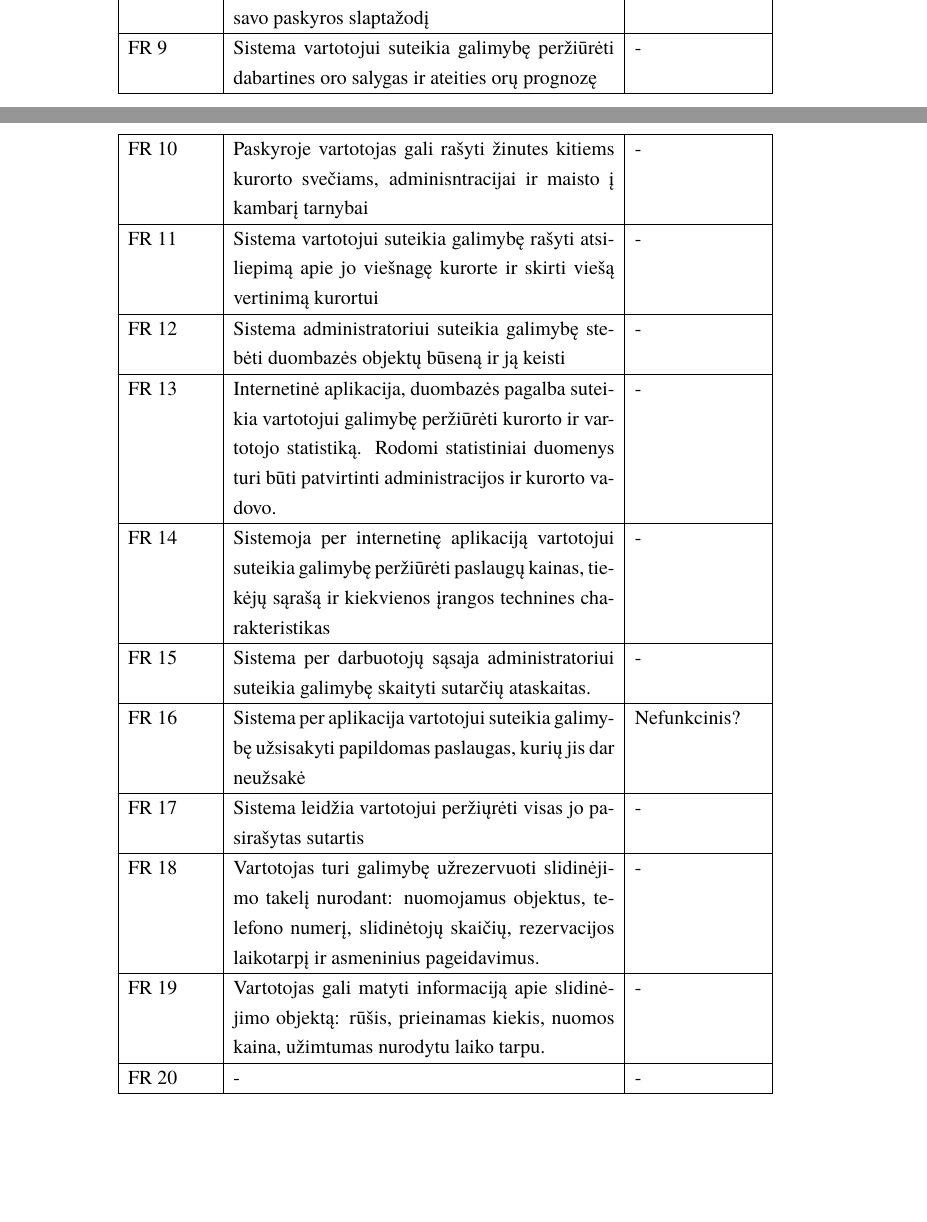
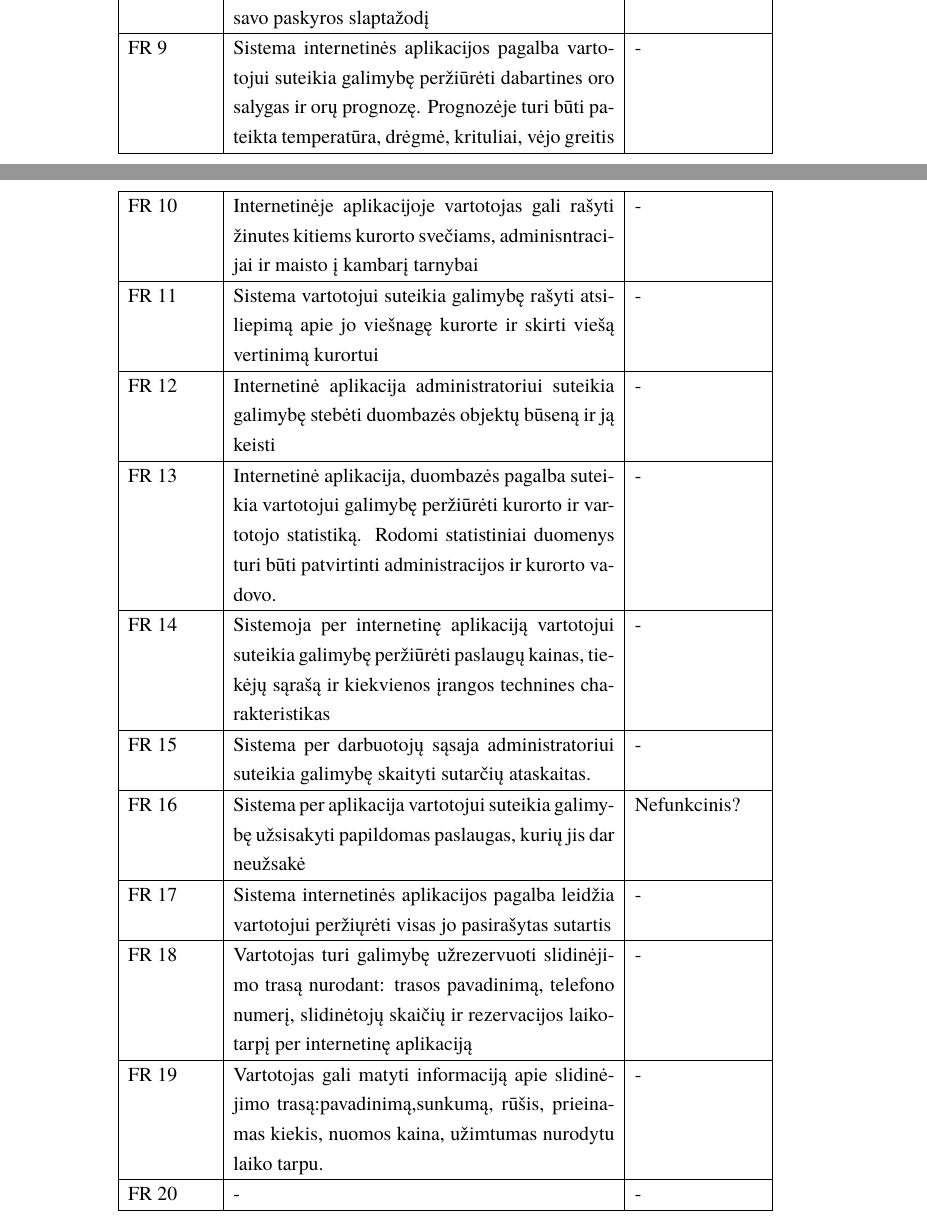
Before and after one commit to macro161/Slidinejimas, a LaTeX document (Latex/PSI II 1 Laboratorinis.tex): two parts of pages 16 and 17 of 28, joined at a grey line, cut so that both start at the same text, the shorter picture padded with empty space. Compiled offline with XeLaTeX; a missing font is replaced by an installed copy or a similar font.

Commit message:
Commit
Commit

```diff
--- a/Latex/PSI II 1 Laboratorinis.tex
+++ b/Latex/PSI II 1 Laboratorinis.tex
@@ -447,17 +447,17 @@ FR 70.4. Galima pasirinkti tik vieną sutartį. & M & Apibendrinamas reikalavima
 	FR 6 & Sistema seka kiekvieno vartojo laiką praleistą trasoje ir poziciją jam esant kurorte.   & nefunkcinis? \\ \hline
 	FR 7 &  Sistema suteikia vartotojui galimybę pakeisti savo asmeninius duomenis ir atsijunti nuo paskyros& - \\ \hline
 	FR 8 & Sistema suteikia vartotojui galimybę atnaujinti savo paskyros slaptažodį & - \\ \hline
-	FR 9 & Sistema vartotojui suteikia galimybę peržiūrėti dabartines oro salygas ir ateities orų prognozę & - \\ \hline
-	FR 10 & Paskyroje vartotojas gali rašyti žinutes kitiems kurorto svečiams, adminisntracijai ir maisto į kambarį tarnybai & - \\ \hline
+	FR 9 & Sistema internetinės aplikacijos pagalba vartotojui suteikia galimybę peržiūrėti dabartines oro salygas ir orų prognozę. Prognozėje turi būti pateikta temperatūra, drėgmė, krituliai, vėjo greitis  & - \\ \hline
+	FR 10 & Internetinėje aplikacijoje vartotojas gali rašyti žinutes kitiems kurorto svečiams, adminisntracijai ir maisto į kambarį tarnybai & - \\ \hline
 	FR 11 & Sistema vartotojui suteikia galimybę rašyti atsiliepimą apie jo viešnagę kurorte ir skirti viešą vertinimą kurortui & - \\ \hline
-	FR 12 & Sistema administratoriui suteikia galimybę stebėti duombazės objektų būseną ir ją keisti & - \\ \hline
+	FR 12 & Internetinė aplikacija administratoriui suteikia galimybę stebėti duombazės objektų būseną ir ją keisti & - \\ \hline
 	FR 13 & Internetinė aplikacija, duombazės pagalba suteikia vartotojui galimybę peržiūrėti kurorto ir vartotojo statistiką. Rodomi statistiniai duomenys turi būti patvirtinti administracijos ir kurorto vadovo. & - \\ \hline
 	FR 14 & Sistemoja per internetinę aplikaciją vartotojui suteikia galimybę peržiūrėti paslaugų kainas, tiekėjų sąrašą ir kiekvienos įrangos technines charakteristikas & - \\ \hline
 	FR 15 & Sistema per darbuotojų sąsaja administratoriui suteikia galimybę skaityti sutarčių ataskaitas. & - \\ \hline
 	FR 16 & Sistema per aplikacija vartotojui suteikia galimybę užsisakyti papildomas paslaugas, kurių jis dar neužsakė & Nefunkcinis? \\ \hline
-	FR 17 & Sistema leidžia vartotojui peržiųrėti visas jo pasirašytas sutartis & - \\ \hline
-	FR 18 &  Vartotojas turi galimybę užrezervuoti slidinėjimo takelį nurodant: nuomojamus objektus, telefono numerį, slidinėtojų skaičių, rezervacijos laikotarpį ir asmeninius pageidavimus. & - \\ \hline
-	FR 19 &  Vartotojas gali matyti informaciją apie slidinėjimo objektą: rūšis, prieinamas kiekis, nuomos kaina, užimtumas nurodytu laiko tarpu. & - \\ \hline
+	FR 17 & Sistema internetinės aplikacijos pagalba leidžia vartotojui peržiųrėti visas jo pasirašytas sutartis & - \\ \hline
+	FR 18 &  Vartotojas turi galimybę užrezervuoti slidinėjimo trasą nurodant: trasos pavadinimą, telefono numerį, slidinėtojų skaičių ir rezervacijos laikotarpį per internetinę aplikaciją & - \\ \hline
+	FR 19 &  Vartotojas gali matyti informaciją apie slidinėjimo trasą:pavadinimą,sunkumą, rūšis, prieinamas kiekis, nuomos kaina, užimtumas nurodytu laiko tarpu. & - \\ \hline
 	FR 20 & - & - \\ \hline
 	\end{longtable}
 
```
Also changed, not shown: Latex/FRDM10-11.png (added), Latex/FRDM12.png (added), Latex/FRDM17-19.png (added), Latex/FRDM9.png (added), 4 other files.
